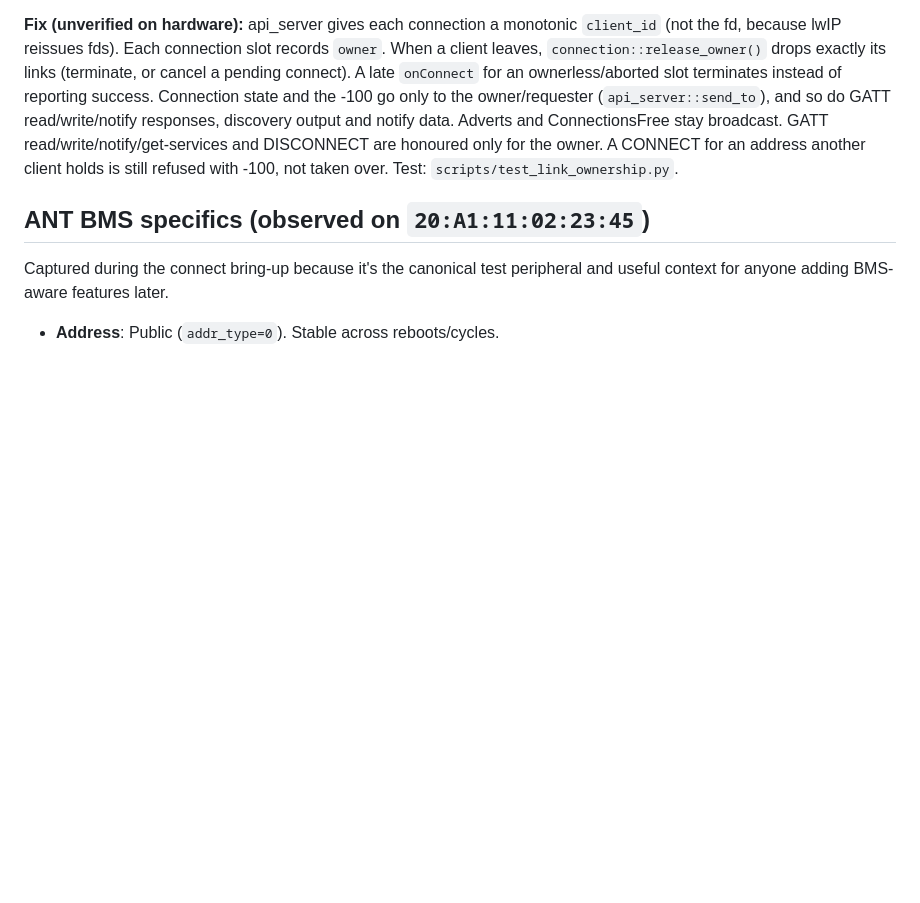
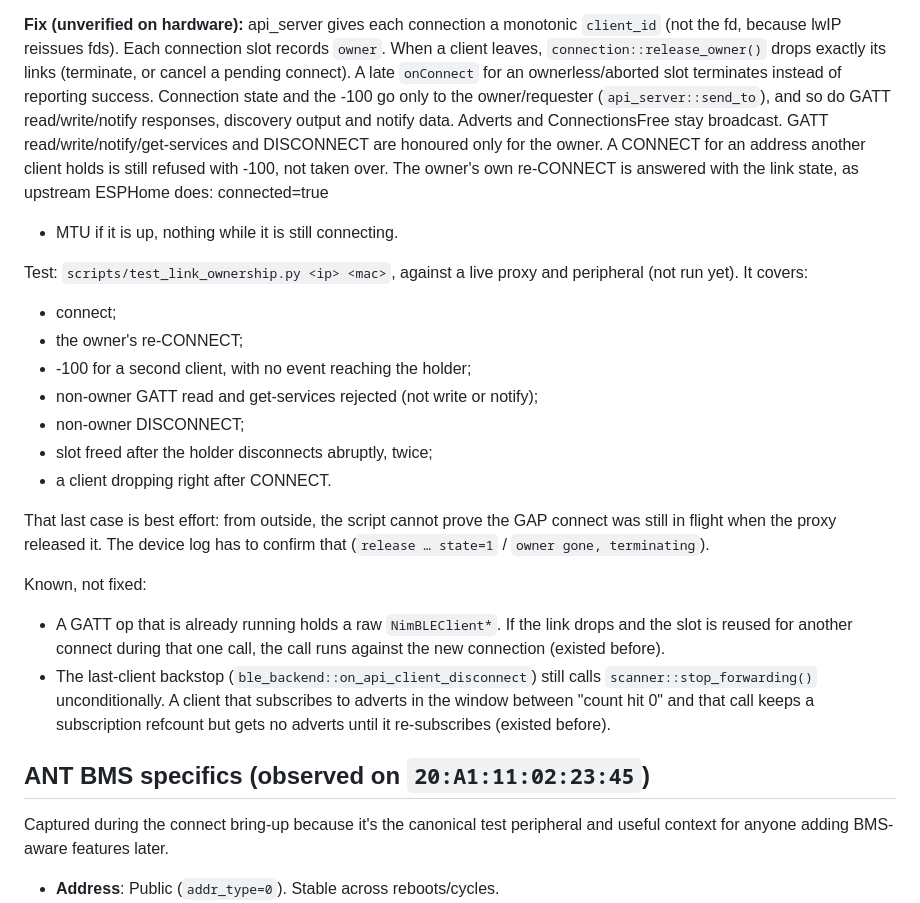
Before and after one commit to fl4p/nimble-ble-proxy-esphome, a Markdown page: FINDINGS.md, the part around the change. Rendered like a GitHub page; blank space fills up the shorter version.

Commit message:
doc: main is built with ESP-IDF 6.0.3; ownership finding, coverage and known gaps
README and CLAUDE.md: the 5.5 checkout is gone, so main is built and
checked with IDF 6.0.3; 5.5 is untested, not known broken (the IDF 6
fix is version-gated). FINDINGS #11: the owner's re-CONNECT behaviour,
what scripts/test_link_ownership.py does and does not cover, and two
known, unfixed gaps.

```diff
--- a/FINDINGS.md
+++ b/FINDINGS.md
@@ -274,7 +274,34 @@ GATT read/write/notify responses, discovery output and notify data.
 Adverts and ConnectionsFree stay broadcast. GATT
 read/write/notify/get-services and DISCONNECT are honoured only for
 the owner. A CONNECT for an address another client holds is still
-refused with -100, not taken over. Test: `scripts/test_link_ownership.py`.
+refused with -100, not taken over. The owner's own re-CONNECT is
+answered with the link state, as upstream ESPHome does: connected=true
++ MTU if it is up, nothing while it is still connecting.
+
+Test: `scripts/test_link_ownership.py <ip> <mac>`, against a live proxy and
+peripheral (not run yet). It covers:
+- connect;
+- the owner's re-CONNECT;
+- -100 for a second client, with no event reaching the holder;
+- non-owner GATT read and get-services rejected (not write or notify);
+- non-owner DISCONNECT;
+- slot freed after the holder disconnects abruptly, twice;
+- a client dropping right after CONNECT.
+
+That last case is best effort: from outside, the script cannot prove the
+GAP connect was still in flight when the proxy released it. The device
+log has to confirm that (`release … state=1` / `owner gone,
+terminating`).
+
+Known, not fixed:
+- A GATT op that is already running holds a raw `NimBLEClient*`. If the
+  link drops and the slot is reused for another connect during that one
+  call, the call runs against the new connection (existed before).
+- The last-client backstop (`ble_backend::on_api_client_disconnect`) still
+  calls `scanner::stop_forwarding()` unconditionally. A client that
+  subscribes to adverts in the window between "count hit 0" and that
+  call keeps a subscription refcount but gets no adverts until it
+  re-subscribes (existed before).
 
 ## ANT BMS specifics (observed on `20:A1:11:02:23:45`)
 
```
Also changed, not shown: CLAUDE.md (+5 -0 lines), README.md (+7 -1 lines).
